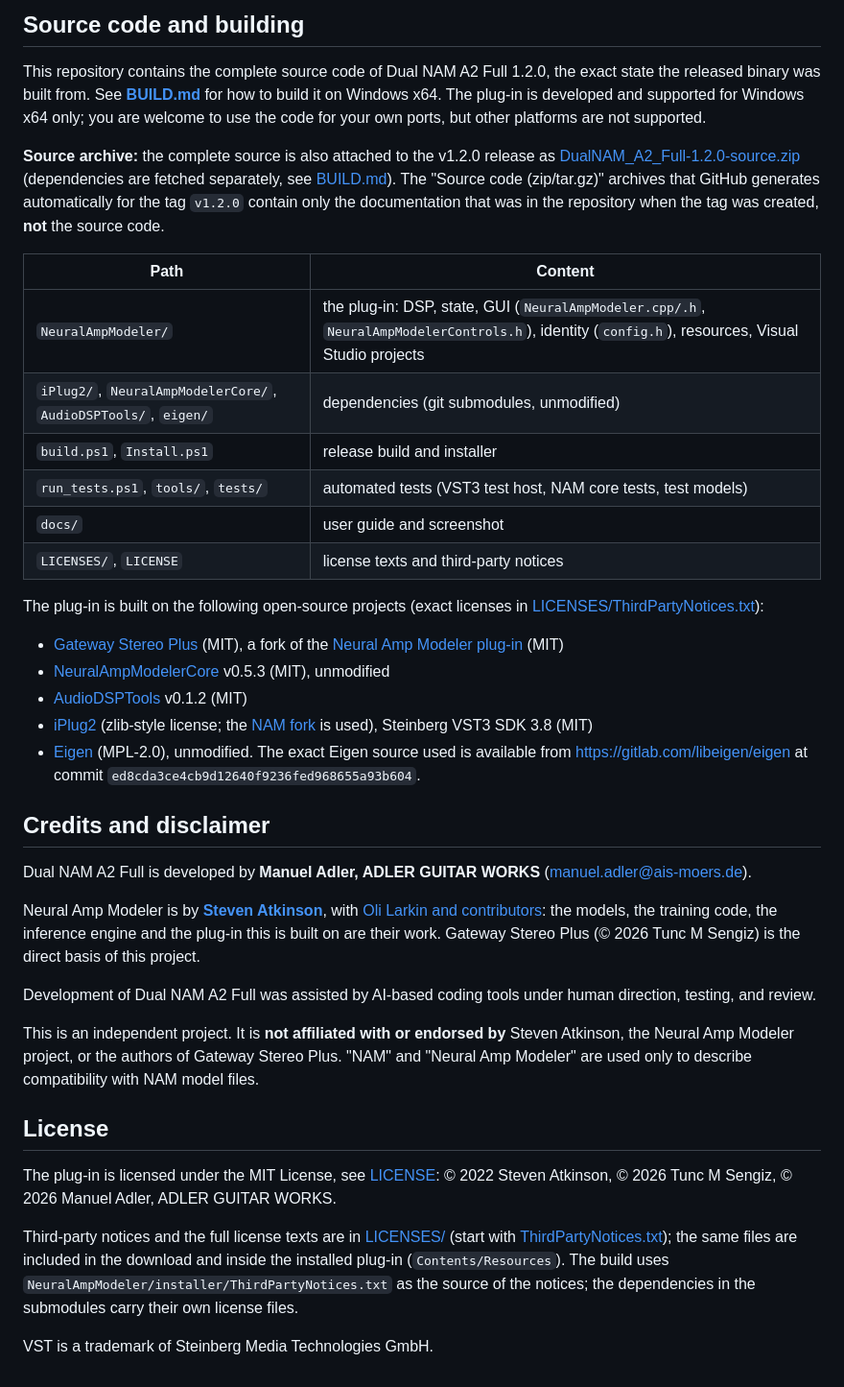
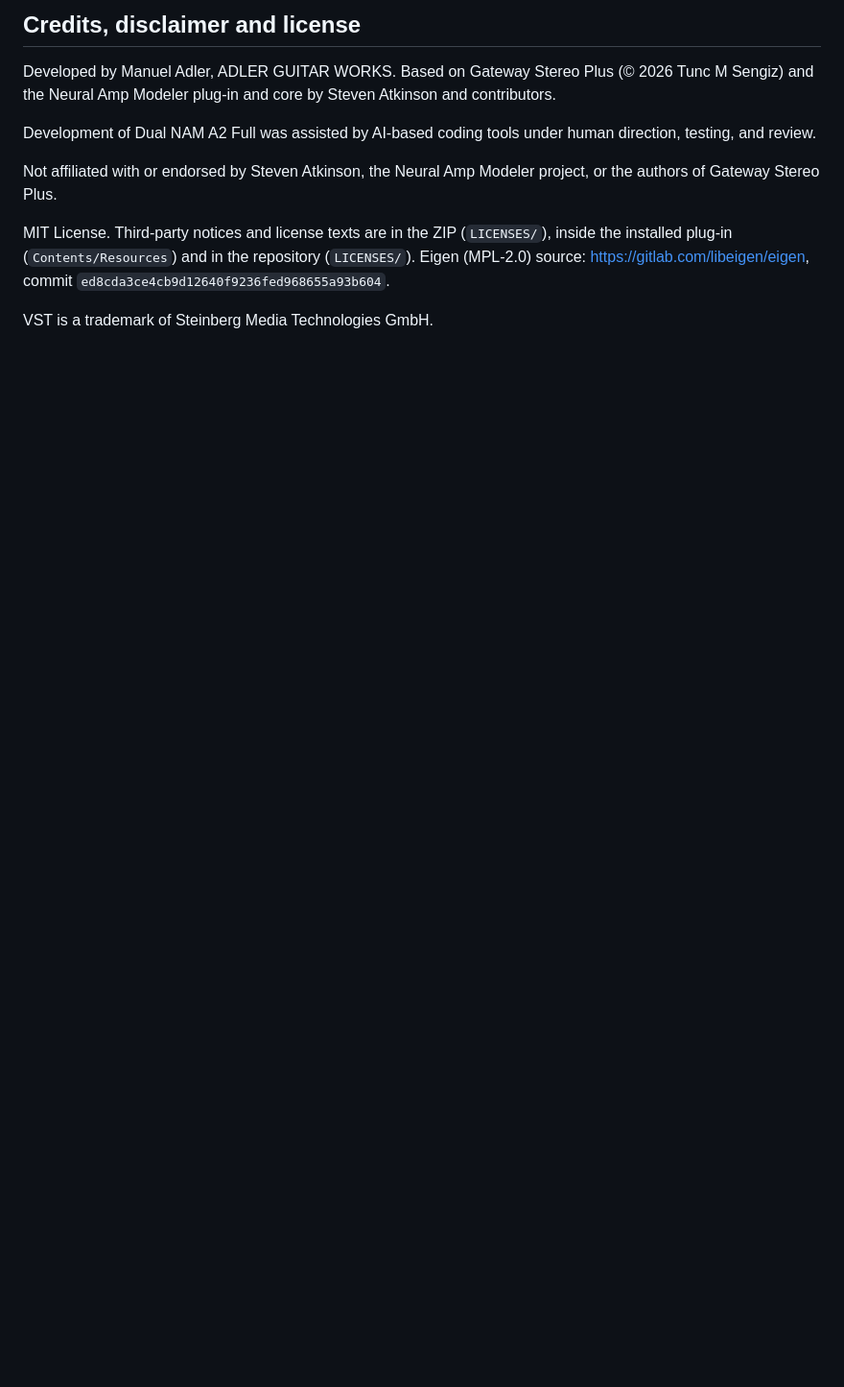
Before and after one commit to AGW-Germany/Dual-NAM-A2-Full, a Markdown page: README.md, the part around one of its changes. Shown at 96% size. Rendered like a GitHub page; blank space fills up the shorter version.

```diff
--- a/README.md
+++ b/README.md
@@ -103,65 +41,12 @@ The full user guide (controls, gate, routing, sample rate, presets, limitations)
 
-## Source code and building
+## Credits, disclaimer and license
 
-This repository contains the complete source code of Dual NAM A2 Full 1.2.0, the exact state the
-released binary was built from. See **[BUILD.md](BUILD.md)** for how to build it on Windows x64.
-The plug-in is developed and supported for Windows x64 only; you are welcome to use the code for
-your own ports, but other platforms are not supported.
-
-**Source archive:** the complete source is also attached to the v1.2.0 release as
-[DualNAM_A2_Full-1.2.0-source.zip](https://github.com/AGW-Germany/Dual-NAM-A2-Full/releases/download/v1.2.0/DualNAM_A2_Full-1.2.0-source.zip)
-(dependencies are fetched separately, see [BUILD.md](BUILD.md)). The "Source code (zip/tar.gz)"
-archives that GitHub generates automatically for the tag `v1.2.0` contain only the documentation
-that was in the repository when the tag was created, **not** the source code.
-
-| Path | Content |
-|---|---|
-| `NeuralAmpModeler/` | the plug-in: DSP, state, GUI (`NeuralAmpModeler.cpp/.h`, `NeuralAmpModelerControls.h`), identity (`config.h`), resources, Visual Studio projects |
-| `iPlug2/`, `NeuralAmpModelerCore/`, `AudioDSPTools/`, `eigen/` | dependencies (git submodules, unmodified) |
-| `build.ps1`, `Install.ps1` | release build and installer |
-| `run_tests.ps1`, `tools/`, `tests/` | automated tests (VST3 test host, NAM core tests, test models) |
-| `docs/` | user guide and screenshot |
-| `LICENSES/`, `LICENSE` | license texts and third-party notices |
-
-The plug-in is built on the following open-source projects (exact licenses in
-[LICENSES/ThirdPartyNotices.txt](LICENSES/ThirdPartyNotices.txt)):
-
-* [Gateway Stereo Plus](https://github.com/Naaxas/GatewayStereoPlus) (MIT), a fork of the
-  [Neural Amp Modeler plug-in](https://github.com/sdatkinson/NeuralAmpModelerPlugin) (MIT)
-* [NeuralAmpModelerCore](https://github.com/sdatkinson/NeuralAmpModelerCore) v0.5.3 (MIT),
-  unmodified
-* [AudioDSPTools](https://github.com/sdatkinson/AudioDSPTools) v0.1.2 (MIT)
-* [iPlug2](https://github.com/iPlug2/iPlug2) (zlib-style license; the
-  [NAM fork](https://github.com/sdatkinson/iPlug2) is used), Steinberg VST3 SDK 3.8 (MIT)
-* [Eigen](https://gitlab.com/libeigen/eigen) (MPL-2.0), unmodified. The exact Eigen source used
-  is available from https://gitlab.com/libeigen/eigen at commit
-  `ed8cda3ce4cb9d12640f9236fed968655a93b604`.
-
-## Credits and disclaimer
-
-Dual NAM A2 Full is developed by **Manuel Adler, ADLER GUITAR WORKS**
-(manuel.adler@ais-moers.de).
-
-Neural Amp Modeler is by **[Steven Atkinson](https://github.com/sdatkinson)**, with
-[Oli Larkin and contributors](https://github.com/sdatkinson/NeuralAmpModelerPlugin/graphs/contributors):
-the models, the training code, the inference engine and the plug-in this is built on are their
-work. Gateway Stereo Plus (© 2026 Tunc M Sengiz) is the direct basis of this project.
+Developed by Manuel Adler, ADLER GUITAR WORKS. Based on Gateway Stereo Plus (© 2026 Tunc M Sengiz) and the Neural Amp Modeler plug-in and core by Steven Atkinson and contributors.
 
 Development of Dual NAM A2 Full was assisted by AI-based coding tools under human direction, testing, and review.
 
-This is an independent project. It is **not affiliated with or endorsed by** Steven Atkinson,
-the Neural Amp Modeler project, or the authors of Gateway Stereo Plus. "NAM" and "Neural Amp
-Modeler" are used only to describe compatibility with NAM model files.
+Not affiliated with or endorsed by Steven Atkinson, the Neural Amp Modeler project, or the authors of Gateway Stereo Plus.
 
-## License
-
-The plug-in is licensed under the MIT License, see [LICENSE](LICENSE):
-© 2022 Steven Atkinson, © 2026 Tunc M Sengiz, © 2026 Manuel Adler, ADLER GUITAR WORKS.
-
-Third-party notices and the full license texts are in [LICENSES/](LICENSES/)
-(start with [ThirdPartyNotices.txt](LICENSES/ThirdPartyNotices.txt)); the same files are included
-in the download and inside the installed plug-in (`Contents/Resources`). The build uses
-`NeuralAmpModeler/installer/ThirdPartyNotices.txt` as the source of the notices; the dependencies
-in the submodules carry their own license files.
+MIT License. Third-party notices and license texts are in the ZIP (`LICENSES/`), inside the installed plug-in (`Contents/Resources`) and in the repository (`LICENSES/`). Eigen (MPL-2.0) source: https://gitlab.com/libeigen/eigen, commit `ed8cda3ce4cb9d12640f9236fed968655a93b604`.
 
 VST is a trademark of Steinberg Media Technologies GmbH.
```
Also changed, not shown: other parts of README.md (+24 -86 lines).
